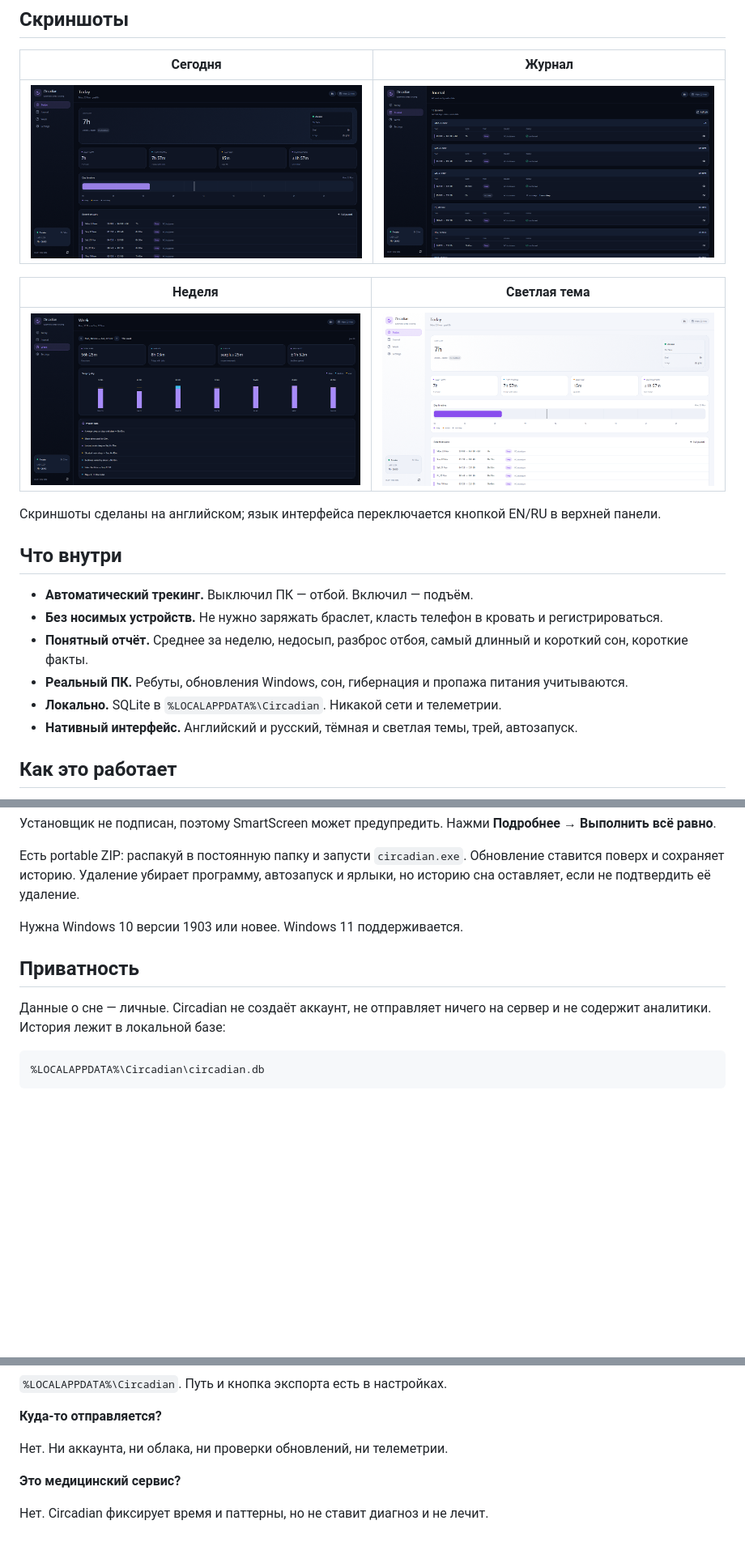
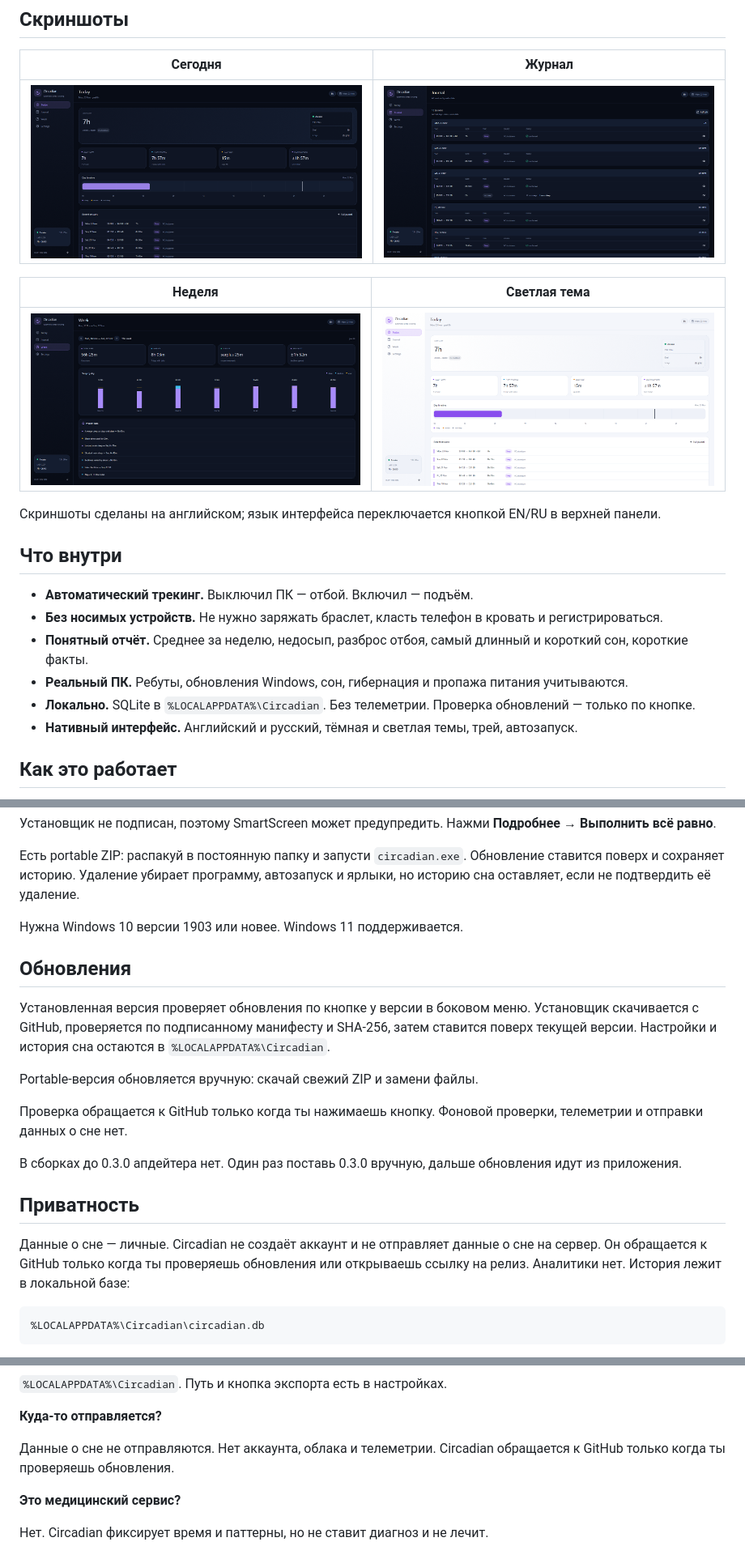
Before and after one commit to drawiks/circadian, a Markdown page: README.ru.md, 3 parts joined by grey strips. Shown at 81% size. Rendered like a GitHub page; pictures changed too: docs/screenshots/journal-dark.png, docs/screenshots/today-dark.png, docs/screenshots/today-light.png; blank space fills up the shorter version.

````diff
--- a/README.ru.md
+++ b/README.ru.md
@@ -43,7 +43,7 @@ Circadian — трекер сна для ПК. Выключи компьютер
 - **Без носимых устройств.** Не нужно заряжать браслет, класть телефон в кровать и регистрироваться.
 - **Понятный отчёт.** Среднее за неделю, недосып, разброс отбоя, самый длинный и короткий сон, короткие факты.
 - **Реальный ПК.** Ребуты, обновления Windows, сон, гибернация и пропажа питания учитываются.
-- **Локально.** SQLite в `%LOCALAPPDATA%\Circadian`. Никакой сети и телеметрии.
+- **Локально.** SQLite в `%LOCALAPPDATA%\Circadian`. Без телеметрии. Проверка обновлений — только по кнопке.
 - **Нативный интерфейс.** Английский и русский, тёмная и светлая темы, трей, автозапуск.
 
 ## Как это работает
@@ -74,9 +74,19 @@ Circadian — трекер сна для ПК. Выключи компьютер
 
 Нужна Windows 10 версии 1903 или новее. Windows 11 поддерживается.
 
+## Обновления
+
+Установленная версия проверяет обновления по кнопке у версии в боковом меню. Установщик скачивается с GitHub, проверяется по подписанному манифесту и SHA-256, затем ставится поверх текущей версии. Настройки и история сна остаются в `%LOCALAPPDATA%\Circadian`.
+
+Portable-версия обновляется вручную: скачай свежий ZIP и замени файлы.
+
+Проверка обращается к GitHub только когда ты нажимаешь кнопку. Фоновой проверки, телеметрии и отправки данных о сне нет.
+
+В сборках до 0.3.0 апдейтера нет. Один раз поставь 0.3.0 вручную, дальше обновления идут из приложения.
+
 ## Приватность
 
-Данные о сне — личные. Circadian не создаёт аккаунт, не отправляет ничего на сервер и не содержит аналитики. История лежит в локальной базе:
+Данные о сне — личные. Circadian не создаёт аккаунт и не отправляет данные о сне на сервер. Он обращается к GitHub только когда ты проверяешь обновления или открываешь ссылку на релиз. Аналитики нет. История лежит в локальной базе:
 
 ```text
 %LOCALAPPDATA%\Circadian\circadian.db
@@ -104,7 +114,7 @@ Circadian начинает считать после первого выключ
 
 **Куда-то отправляется?**
 
-Нет. Ни аккаунта, ни облака, ни проверки обновлений, ни телеметрии.
+Данные о сне не отправляются. Нет аккаунта, облака и телеметрии. Circadian обращается к GitHub только когда ты проверяешь обновления.
 
 **Это медицинский сервис?**
 
````
Also changed, not shown: other parts of README.ru.md (+1 -1 lines), README.md (+14 -4 lines), THIRD_PARTY_NOTICES.md (+9 -0 lines), 4 other files.
